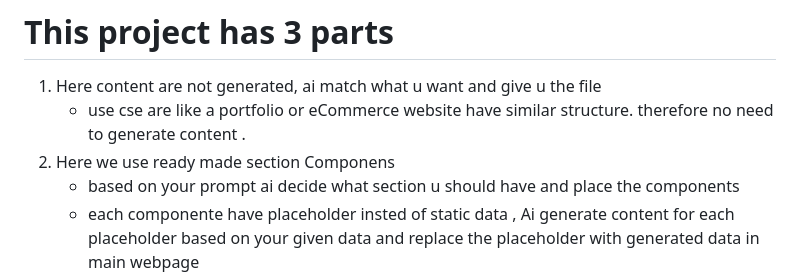
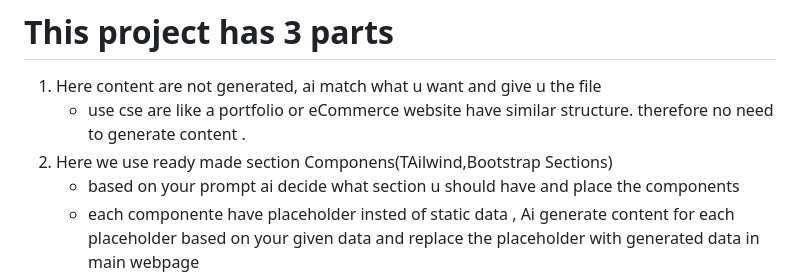
Before and after one commit to Atul04singh/StaticWebsite-Builder, a Markdown page: ai_website_builder/readme.md, the part around the change. Drawn GitHub-style.

```diff
--- a/ai_website_builder/readme.md
+++ b/ai_website_builder/readme.md
@@ -11,7 +11,7 @@ This project is a 3-part AI-powered static website generator that allows you to:
 # This project has 3 parts
 1. Here content are not generated, ai match what u want and give u the file
     - use cse are like a portfolio or eCommerce website have similar structure. therefore no need to generate content .
-2. Here we use ready made section Componens
+2. Here we use ready made section Componens(TAilwind,Bootstrap Sections)
     - based on your prompt ai decide what section u should have and place the components
     - each componente have placeholder insted of static data , Ai generate content for each placeholder based on your given data  and replace the placeholder with generated data in main webpage
 3. here website is entirly generated by ai
```
